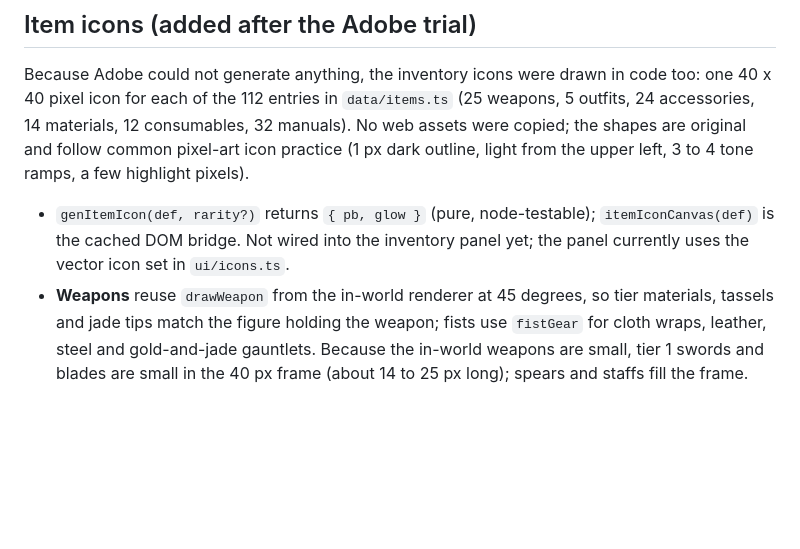
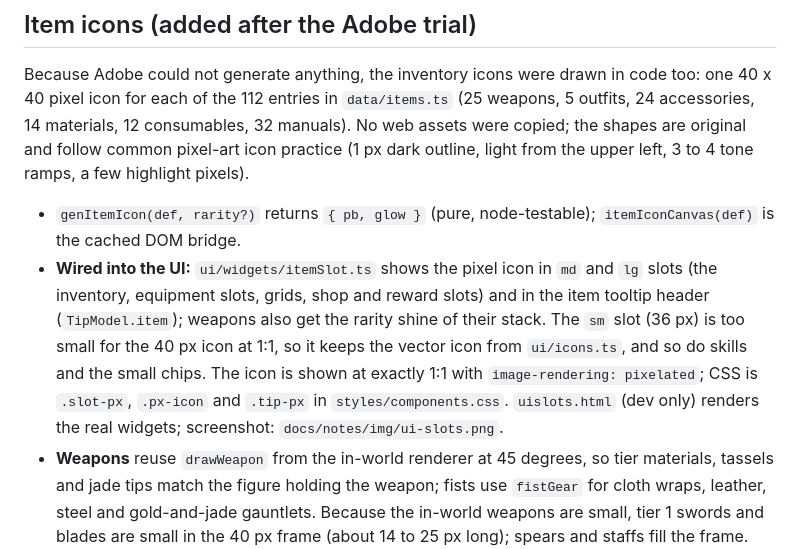
Before and after one commit to raymondsambur/murim-apocalypse-web, a Markdown page: docs/notes/art-adobe-trial.md, the part around the change. Drawn GitHub-style; blank space fills up the shorter version.

```diff
--- a/docs/notes/art-adobe-trial.md
+++ b/docs/notes/art-adobe-trial.md
@@ -84,7 +84,8 @@ The importer was run end to end on a stand-in picture (the procedural ox upscale
 
 Because Adobe could not generate anything, the inventory icons were drawn in code too: one 40 x 40 pixel icon for each of the 112 entries in `data/items.ts` (25 weapons, 5 outfits, 24 accessories, 14 materials, 12 consumables, 32 manuals). No web assets were copied; the shapes are original and follow common pixel-art icon practice (1 px dark outline, light from the upper left, 3 to 4 tone ramps, a few highlight pixels).
 
-- `genItemIcon(def, rarity?)` returns `{ pb, glow }` (pure, node-testable); `itemIconCanvas(def)` is the cached DOM bridge. Not wired into the inventory panel yet; the panel currently uses the vector icon set in `ui/icons.ts`.
+- `genItemIcon(def, rarity?)` returns `{ pb, glow }` (pure, node-testable); `itemIconCanvas(def)` is the cached DOM bridge.
+- **Wired into the UI:** `ui/widgets/itemSlot.ts` shows the pixel icon in `md` and `lg` slots (the inventory, equipment slots, grids, shop and reward slots) and in the item tooltip header (`TipModel.item`); weapons also get the rarity shine of their stack. The `sm` slot (36 px) is too small for the 40 px icon at 1:1, so it keeps the vector icon from `ui/icons.ts`, and so do skills and the small chips. The icon is shown at exactly 1:1 with `image-rendering: pixelated`; CSS is `.slot-px`, `.px-icon` and `.tip-px` in `styles/components.css`. `uislots.html` (dev only) renders the real widgets; screenshot: `docs/notes/img/ui-slots.png`.
 - **Weapons** reuse `drawWeapon` from the in-world renderer at 45 degrees, so tier materials, tassels and jade tips match the figure holding the weapon; fists use `fistGear` for cloth wraps, leather, steel and gold-and-jade gauntlets. Because the in-world weapons are small, tier 1 swords and blades are small in the 40 px frame (about 14 to 25 px long); spears and staffs fill the frame.
 - **Outfits** (five tiers: hemp, leather vest, cloud robe, silk battle robe, immortal garment), **accessories** (ring, silk sash, bone charm, jade pendant, scholar's seal, lucky coin; metal, gem and glow change by tier), **materials** and **consumables** take their colours from `def.color` where the data names one. Pills show more pills per tier, breakthrough pills sit on a lotus with more petals and glow per tier.
 - **Manuals** are thread-bound books: cover colour and gold emblem by school (nine schools), one gold diamond per tier, and a ribbon colour and title marks hashed from the skill id so every manual differs.
```
Also changed, not shown: docs/notes/img/ui-slots.png (added), 8 other files.
